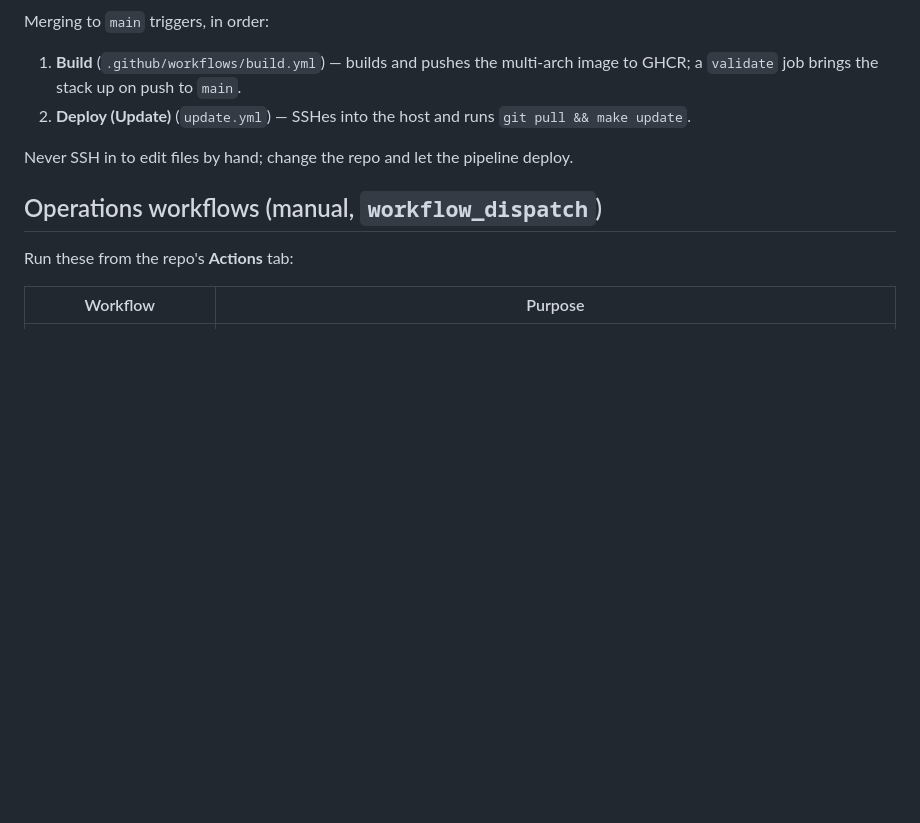
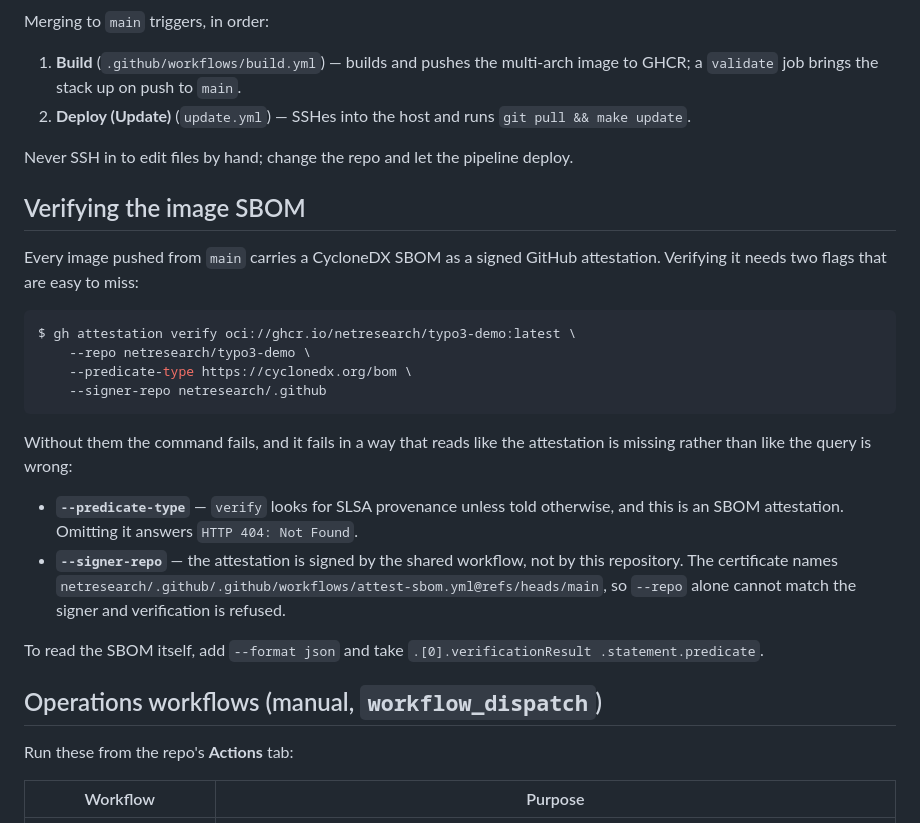
Before and after one commit to netresearch/typo3-demo, a Markdown page: README.md, the part around the change. Drawn GitHub-style; blank space fills up the shorter version.

Commit message:
Document how to verify the image SBOM attestation
The attestation has been attached to every image built from main since
the attest job was added, but the obvious command to check it does not
find it: `gh attestation verify --repo netresearch/typo3-demo` answers
HTTP 404, because it looks for SLSA provenance while this is a CycloneDX
SBOM, and because the signer is the shared workflow in netresearch/.github
rather than this repository.

Both failures read as "there is no attestation" rather than as "the query
is wrong", which is how this came up in the first place. The README now
carries the working command and names why each flag is needed.

Verified against the current image: exit 0, and the documented JSON path
yields the CycloneDX predicate.

Signed-off-by: Sebastian Mendel <github@sebastianmendel.de>

````diff
--- a/README.md
+++ b/README.md
@@ -110,6 +110,32 @@ Merging to `main` triggers, in order:
 
 Never SSH in to edit files by hand; change the repo and let the pipeline deploy.
 
+## Verifying the image SBOM
+
+Every image pushed from `main` carries a CycloneDX SBOM as a signed GitHub
+attestation. Verifying it needs two flags that are easy to miss:
+
+```console
+$ gh attestation verify oci://ghcr.io/netresearch/typo3-demo:latest \
+    --repo netresearch/typo3-demo \
+    --predicate-type https://cyclonedx.org/bom \
+    --signer-repo netresearch/.github
+```
+
+Without them the command fails, and it fails in a way that reads like the
+attestation is missing rather than like the query is wrong:
+
+- **`--predicate-type`** — `verify` looks for SLSA provenance unless told
+  otherwise, and this is an SBOM attestation. Omitting it answers `HTTP 404:
+  Not Found`.
+- **`--signer-repo`** — the attestation is signed by the shared workflow, not
+  by this repository. The certificate names
+  `netresearch/.github/.github/workflows/attest-sbom.yml@refs/heads/main`, so
+  `--repo` alone cannot match the signer and verification is refused.
+
+To read the SBOM itself, add `--format json` and take `.[0].verificationResult
+.statement.predicate`.
+
 ## Operations workflows (manual, `workflow_dispatch`)
 
 Run these from the repo's **Actions** tab:
````
